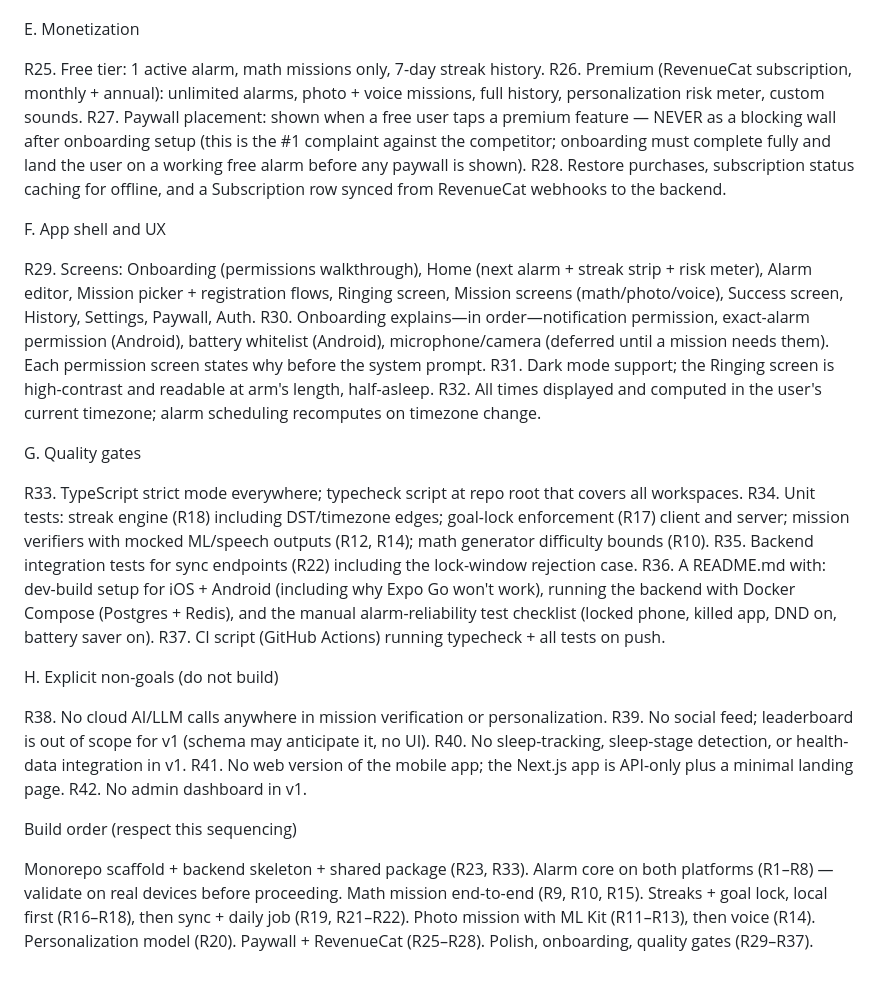
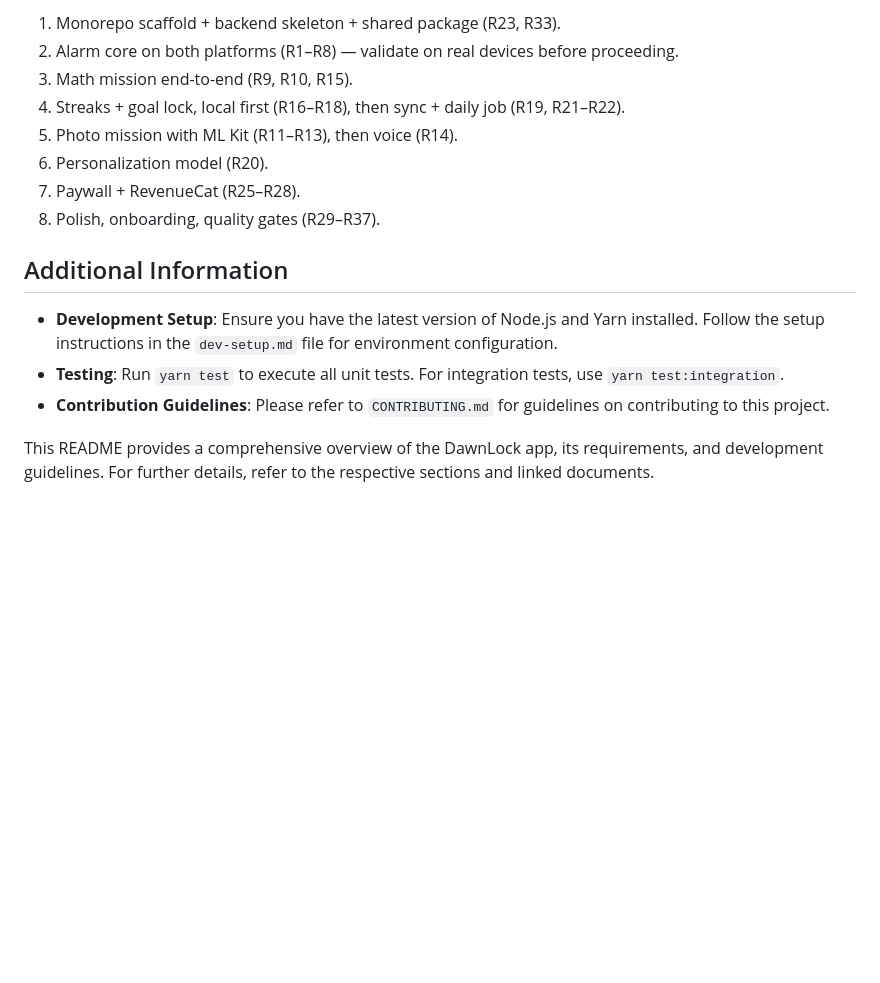
Before and after one commit to syeddaood/excerly, a Markdown page: README.md, the part around one of its changes. Rendered like a GitHub page; blank space fills up the shorter version.

```diff
--- a/README.md
+++ b/README.md
@@ -61,51 +84,17 @@ R24. Privacy: mission photos and audio never leave the device — only pass/fail
 
+1. Monorepo scaffold + backend skeleton + shared package (R23, R33).
+2. Alarm core on both platforms (R1–R8) — validate on real devices before proceeding.
+3. Math mission end-to-end (R9, R10, R15).
+4. Streaks + goal lock, local first (R16–R18), then sync + daily job (R19, R21–R22).
+5. Photo mission with ML Kit (R11–R13), then voice (R14).
+6. Personalization model (R20).
+7. Paywall + RevenueCat (R25–R28).
+8. Polish, onboarding, quality gates (R29–R37).
 
-E. Monetization
+## Additional Information
 
+- **Development Setup**: Ensure you have the latest version of Node.js and Yarn installed. Follow the setup instructions in the `dev-setup.md` file for environment configuration.
+- **Testing**: Run `yarn test` to execute all unit tests. For integration tests, use `yarn test:integration`.
+- **Contribution Guidelines**: Please refer to `CONTRIBUTING.md` for guidelines on contributing to this project.
 
-R25. Free tier: 1 active alarm, math missions only, 7-day streak history.
-R26. Premium (RevenueCat subscription, monthly + annual): unlimited alarms, photo + voice missions, full history, personalization risk meter, custom sounds.
-R27. Paywall placement: shown when a free user taps a premium feature — NEVER as a blocking wall after onboarding setup (this is the #1 complaint against the competitor; onboarding must complete fully and land the user on a working free alarm before any paywall is shown).
-R28. Restore purchases, subscription status caching for offline, and a Subscription row synced from RevenueCat webhooks to the backend.
-
-
-F. App shell and UX
-
-
-R29. Screens: Onboarding (permissions walkthrough), Home (next alarm + streak strip + risk meter), Alarm editor, Mission picker + registration flows, Ringing screen, Mission screens (math/photo/voice), Success screen, History, Settings, Paywall, Auth.
-R30. Onboarding explains—in order—notification permission, exact-alarm permission (Android), battery whitelist (Android), microphone/camera (deferred until a mission needs them). Each permission screen states why before the system prompt.
-R31. Dark mode support; the Ringing screen is high-contrast and readable at arm's length, half-asleep.
-R32. All times displayed and computed in the user's current timezone; alarm scheduling recomputes on timezone change.
-
-
-G. Quality gates
-
-
-R33. TypeScript strict mode everywhere; typecheck script at repo root that covers all workspaces.
-R34. Unit tests: streak engine (R18) including DST/timezone edges; goal-lock enforcement (R17) client and server; mission verifiers with mocked ML/speech outputs (R12, R14); math generator difficulty bounds (R10).
-R35. Backend integration tests for sync endpoints (R22) including the lock-window rejection case.
-R36. A README.md with: dev-build setup for iOS + Android (including why Expo Go won't work), running the backend with Docker Compose (Postgres + Redis), and the manual alarm-reliability test checklist (locked phone, killed app, DND on, battery saver on).
-R37. CI script (GitHub Actions) running typecheck + all tests on push.
-
-
-H. Explicit non-goals (do not build)
-
-
-R38. No cloud AI/LLM calls anywhere in mission verification or personalization.
-R39. No social feed; leaderboard is out of scope for v1 (schema may anticipate it, no UI).
-R40. No sleep-tracking, sleep-stage detection, or health-data integration in v1.
-R41. No web version of the mobile app; the Next.js app is API-only plus a minimal landing page.
-R42. No admin dashboard in v1.
-
-
-Build order (respect this sequencing)
-
-
-Monorepo scaffold + backend skeleton + shared package (R23, R33).
-Alarm core on both platforms (R1–R8) — validate on real devices before proceeding.
-Math mission end-to-end (R9, R10, R15).
-Streaks + goal lock, local first (R16–R18), then sync + daily job (R19, R21–R22).
-Photo mission with ML Kit (R11–R13), then voice (R14).
-Personalization model (R20).
-Paywall + RevenueCat (R25–R28).
-Polish, onboarding, quality gates (R29–R37).
+This README provides a comprehensive overview of the DawnLock app, its requirements, and development guidelines. For further details, refer to the respective sections and linked documents.
```
Also changed, not shown: other parts of README.md (+59 -36 lines).
